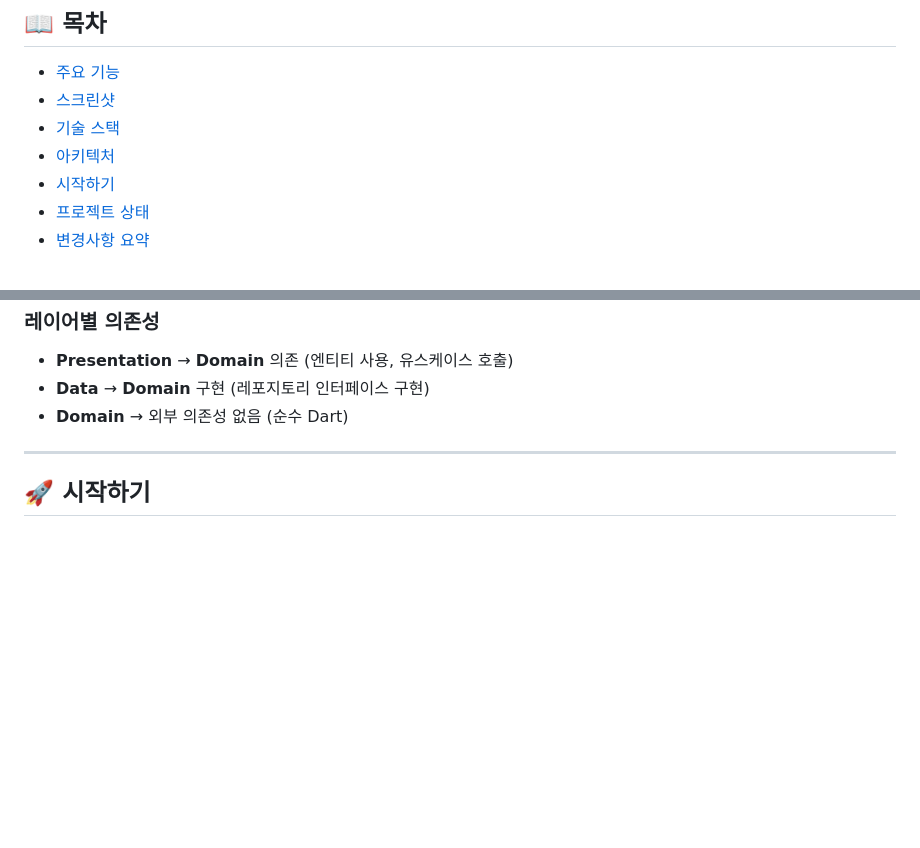
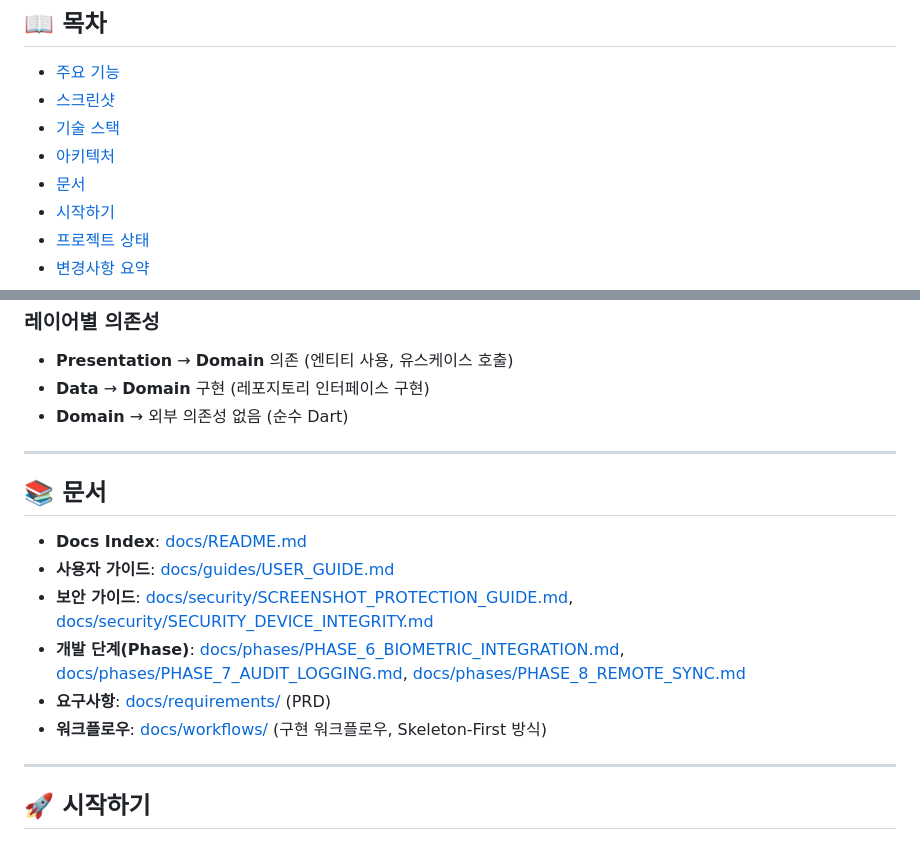
Before and after one commit to kaywalker91/Crypto-Wallet-Pro, a Markdown page: README.md, 2 parts joined by grey strips. Drawn GitHub-style; blank space fills up the shorter version.

Commit message:
docs: update README links for docs structure

```diff
--- a/README.md
+++ b/README.md
@@ -9,6 +9,7 @@
 - [스크린샷](#-스크린샷)
 - [기술 스택](#-기술-스택)
 - [아키텍처](#-아키텍처)
+- [문서](#-문서)
 - [시작하기](#-시작하기)
 - [프로젝트 상태](#-프로젝트-상태)
 - [변경사항 요약](#-변경사항-요약)
@@ -97,6 +98,17 @@ lib/
 
 ---
 
+## 📚 문서
+
+- **Docs Index**: [docs/README.md](docs/README.md)
+- **사용자 가이드**: [docs/guides/USER_GUIDE.md](docs/guides/USER_GUIDE.md)
+- **보안 가이드**: [docs/security/SCREENSHOT_PROTECTION_GUIDE.md](docs/security/SCREENSHOT_PROTECTION_GUIDE.md), [docs/security/SECURITY_DEVICE_INTEGRITY.md](docs/security/SECURITY_DEVICE_INTEGRITY.md)
+- **개발 단계(Phase)**: [docs/phases/PHASE_6_BIOMETRIC_INTEGRATION.md](docs/phases/PHASE_6_BIOMETRIC_INTEGRATION.md), [docs/phases/PHASE_7_AUDIT_LOGGING.md](docs/phases/PHASE_7_AUDIT_LOGGING.md), [docs/phases/PHASE_8_REMOTE_SYNC.md](docs/phases/PHASE_8_REMOTE_SYNC.md)
+- **요구사항**: [docs/requirements/](docs/requirements/) (PRD)
+- **워크플로우**: [docs/workflows/](docs/workflows/) (구현 워크플로우, Skeleton-First 방식)
+
+---
+
 ## 🚀 시작하기
 
 ### 사전 요구사항
```
